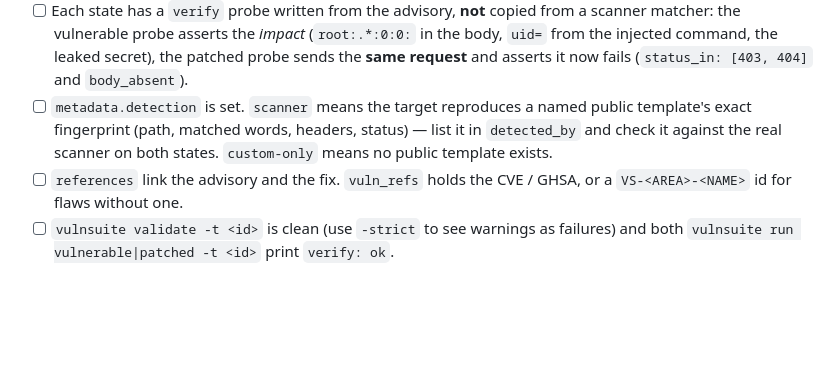
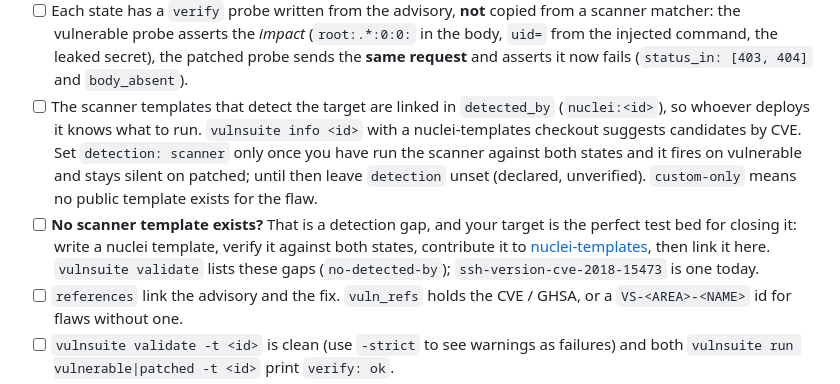
Before and after one commit to ruzfi/vulnsuite-templates, a Markdown page: CONTRIBUTING.md, the part around the change. Rendered like a GitHub page; blank space fills up the shorter version.

Commit message:
docs: document detection declarations and the detected_by field
Eleven targets gain detected_by (CVE templates for apache, grafana,
metabase, couchdb; exposed-redis, elasticsearch, git-config,
apache-server-status, nginx-status, tomcat-default-login), declared from
the upstream fingerprints and left unverified until run against both
states. The WordPress sim is custom-only; ssh-version-cve-2018-15473 and
nginx-alias-path-traversal stay as open detection gaps. CONTRIBUTING and
SKILL explain declared vs verified and contributing upstream.

Co-Authored-By: Claude <noreply@anthropic.com>

```diff
--- a/CONTRIBUTING.md
+++ b/CONTRIBUTING.md
@@ -21,10 +21,19 @@ state, and proves each with an independent `verify` probe.
       (`root:.*:0:0:` in the body, `uid=` from the injected command, the leaked
       secret), the patched probe sends the **same request** and asserts it now
       fails (`status_in: [403, 404]` and `body_absent`).
-- [ ] `metadata.detection` is set. `scanner` means the target reproduces a named
-      public template's exact fingerprint (path, matched words, headers,
-      status) — list it in `detected_by` and check it against the real scanner
-      on both states. `custom-only` means no public template exists.
+- [ ] The scanner templates that detect the target are linked in
+      `detected_by` (`nuclei:<id>`), so whoever deploys it knows what to run.
+      `vulnsuite info <id>` with a nuclei-templates checkout suggests
+      candidates by CVE. Set `detection: scanner` only once you have run the
+      scanner against both states and it fires on vulnerable and stays silent
+      on patched; until then leave `detection` unset (declared, unverified).
+      `custom-only` means no public template exists for the flaw.
+- [ ] **No scanner template exists?** That is a detection gap, and your target
+      is the perfect test bed for closing it: write a nuclei template, verify
+      it against both states, contribute it to
+      [nuclei-templates](https://github.com/projectdiscovery/nuclei-templates),
+      then link it here. `vulnsuite validate` lists these gaps
+      (`no-detected-by`); `ssh-version-cve-2018-15473` is one today.
 - [ ] `references` link the advisory and the fix. `vuln_refs` holds the CVE /
       GHSA, or a `VS-<AREA>-<NAME>` id for flaws without one.
 - [ ] `vulnsuite validate -t <id>` is clean (use `-strict` to see warnings as
```
Also changed, not shown: SKILL.md (+9 -0 lines).
